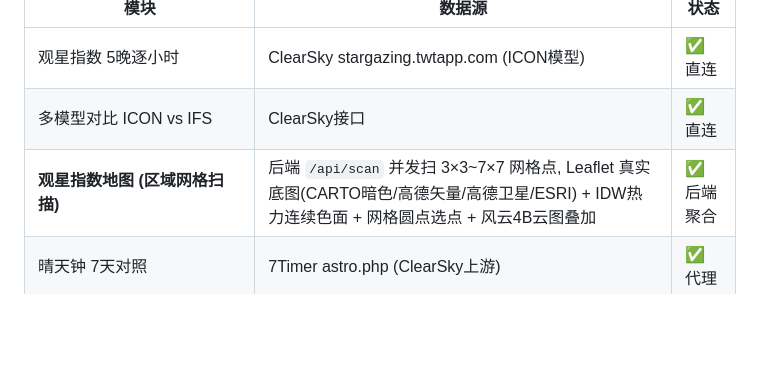
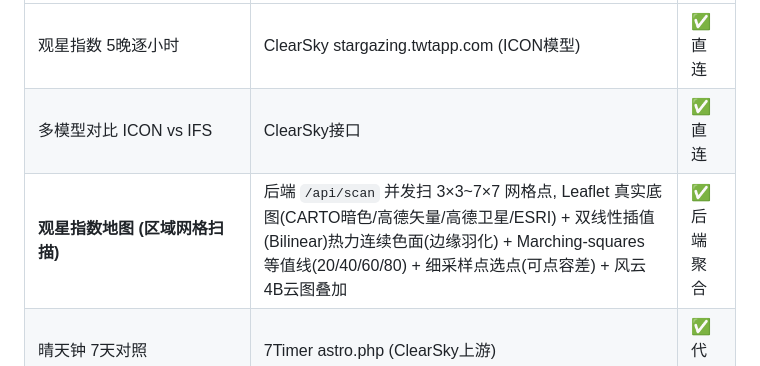
Before and after one commit to VitaElegy/clearsky, a Markdown page: README.md, the part around the change. Rendered like a GitHub page; blank space fills up the shorter version.

Commit message:
docs: README 更新指数地图渲染说明 (双线性插值/等值线/细点选点)

```diff
--- a/README.md
+++ b/README.md
@@ -20,7 +20,7 @@ python3 server.py 8890
 |---|---|---|
 | 观星指数 5晚逐小时 | ClearSky stargazing.twtapp.com (ICON模型) | ✅ 直连 |
 | 多模型对比 ICON vs IFS | ClearSky接口 | ✅ 直连 |
-| **观星指数地图 (区域网格扫描)** | 后端 `/api/scan` 并发扫 3×3~7×7 网格点, Leaflet 真实底图(CARTO暗色/高德矢量/高德卫星/ESRI) + IDW热力连续色面 + 网格圆点选点 + 风云4B云图叠加 | ✅ 后端聚合 |
+| **观星指数地图 (区域网格扫描)** | 后端 `/api/scan` 并发扫 3×3~7×7 网格点, Leaflet 真实底图(CARTO暗色/高德矢量/高德卫星/ESRI) + 双线性插值(Bilinear)热力连续色面(边缘羽化) + Marching-squares 等值线(20/40/60/80) + 细采样点选点(可点容差) + 风云4B云图叠加 | ✅ 后端聚合 |
 | 晴天钟 7天对照 | 7Timer astro.php (ClearSky上游) | ✅ 代理 |
 | 光污染 Bortle/MPSAS/历年 | ClearSky nodeapi (DarkMap 2025) | ✅ 代理 |
 | 卫星云图实况 | 国家卫星气象中心 风云4B | ✅ 直连 |
```
